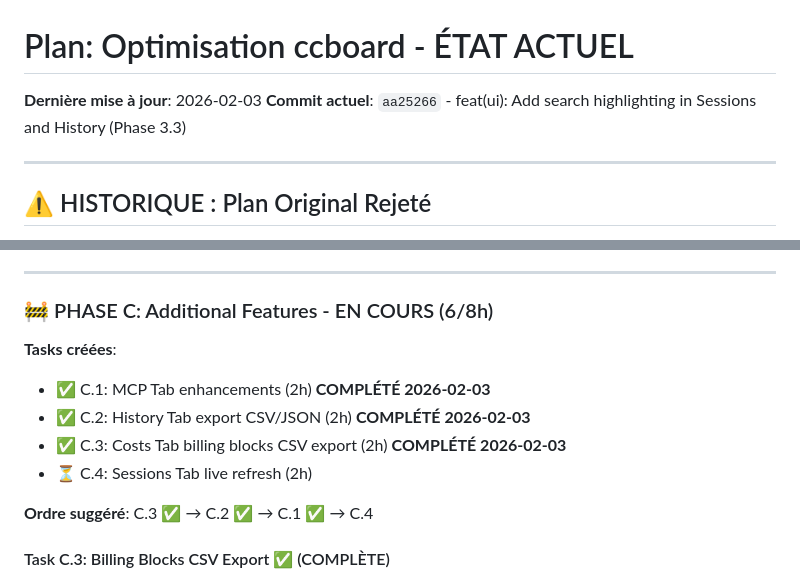
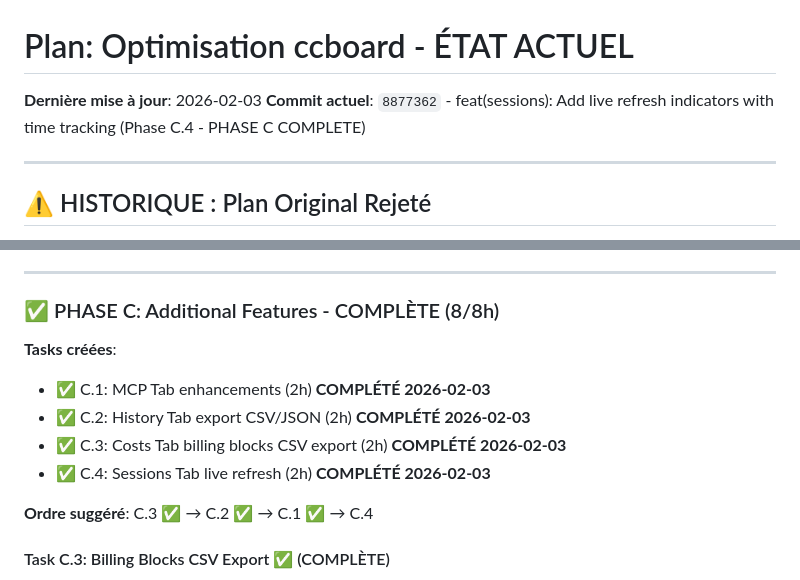
Before and after one commit to FlorianBruniaux/ccboard, a Markdown page: PLAN.md, 2 parts joined by grey strips. Drawn GitHub-style.

```diff
--- a/PLAN.md
+++ b/PLAN.md
@@ -1,7 +1,7 @@
 # Plan: Optimisation ccboard - ÉTAT ACTUEL
 
 **Dernière mise à jour**: 2026-02-03
-**Commit actuel**: `aa25266` - feat(ui): Add search highlighting in Sessions and History (Phase 3.3)
+**Commit actuel**: `8877362` - feat(sessions): Add live refresh indicators with time tracking (Phase C.4 - PHASE C COMPLETE)
 
 ---
 
@@ -629,13 +629,13 @@ pub enum Event {
 
 ---
 
-### 🚧 PHASE C: Additional Features - EN COURS (6/8h)
+### ✅ PHASE C: Additional Features - COMPLÈTE (8/8h)
 
 **Tasks créées**:
 - ✅ C.1: MCP Tab enhancements (2h) **COMPLÉTÉ 2026-02-03**
 - ✅ C.2: History Tab export CSV/JSON (2h) **COMPLÉTÉ 2026-02-03**
 - ✅ C.3: Costs Tab billing blocks CSV export (2h) **COMPLÉTÉ 2026-02-03**
-- ⏳ C.4: Sessions Tab live refresh (2h)
+- ✅ C.4: Sessions Tab live refresh (2h) **COMPLÉTÉ 2026-02-03**
 
 **Ordre suggéré**: C.3 ✅ → C.2 ✅ → C.1 ✅ → C.4
 
```
Also changed, not shown: other parts of PLAN.md (+64 -3 lines), CHANGELOG.md (+24 -0 lines).
